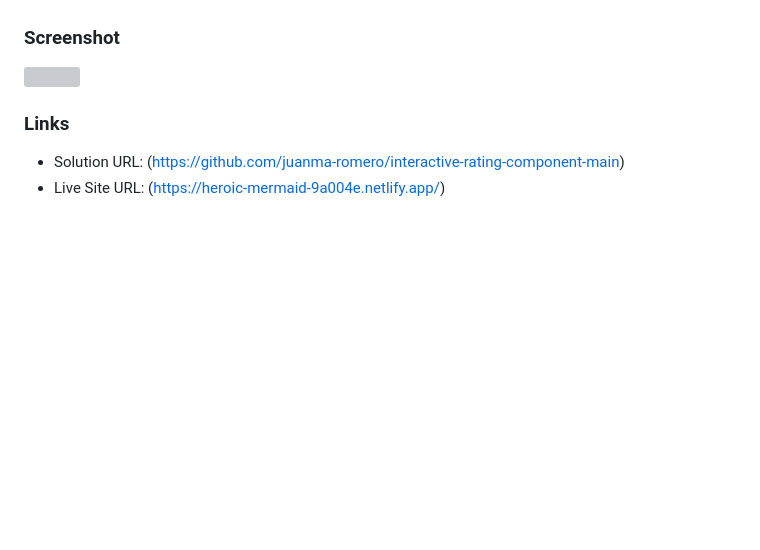
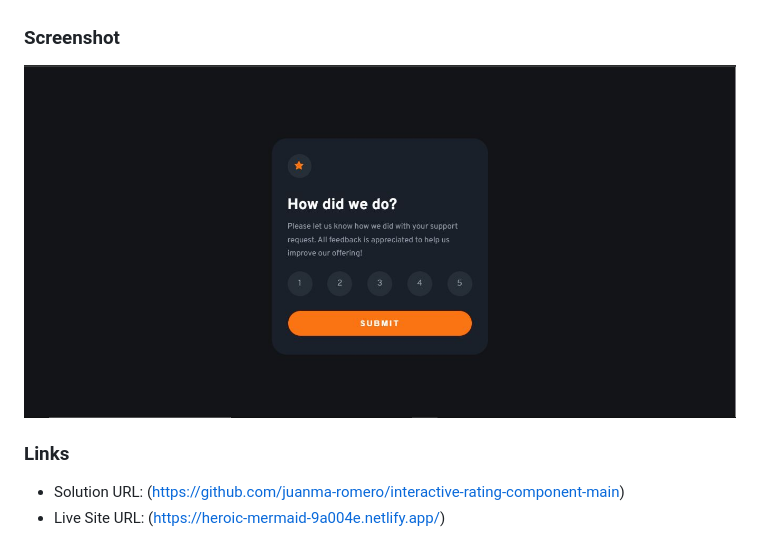
Before and after one commit to juanma-romero/interactive-rating-component-main, a Markdown page: README.md, the part around the change. GitHub-like rendering; pictures changed too: intRatComp.JPG (added); blank space fills up the shorter version; grey boxes are pictures that could not be loaded.

Commit message:
agregando screenshot

```diff
--- a/README.md
+++ b/README.md
@@ -29,7 +29,7 @@ Users should be able to:
 
 ### Screenshot
 
-![](./screenshot.jpg)
+![](/intRatComp.JPG)
 
 
 ### Links
```
